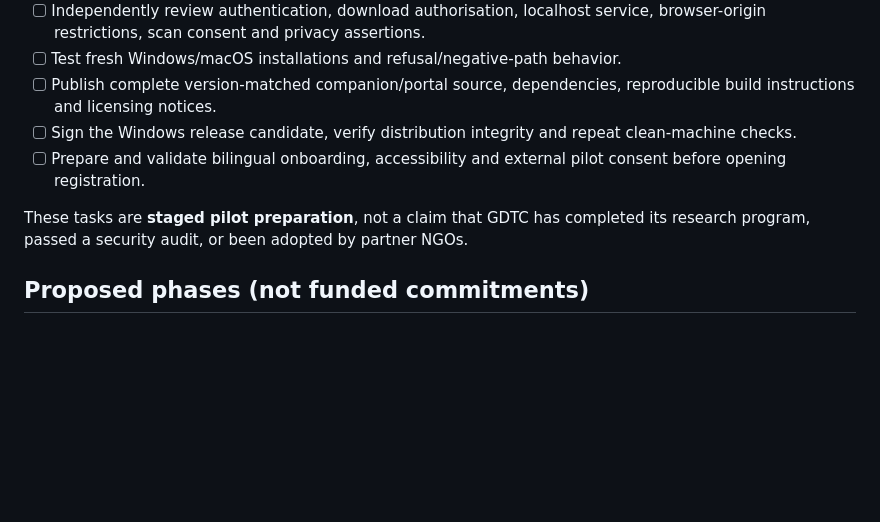
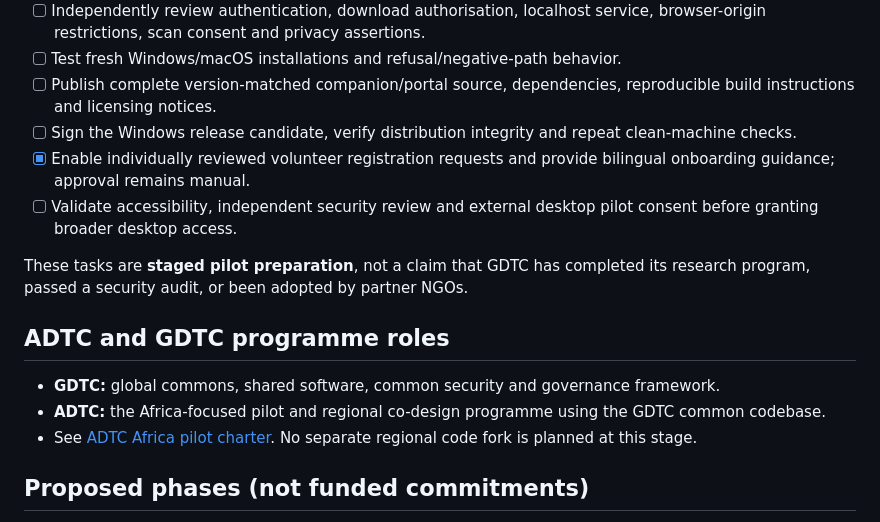
Before and after one commit to dkissoondoyal/global-digital-trust-commons, a Markdown page: docs/ROADMAP.md, the part around the change. Rendered like a GitHub page; blank space fills up the shorter version.

Commit message:
docs: align roadmap with ADTC pilot and opened reviewed registration

```diff
--- a/docs/ROADMAP.md
+++ b/docs/ROADMAP.md
@@ -19,9 +19,16 @@
 - [ ] Test fresh Windows/macOS installations and refusal/negative-path behavior.
 - [ ] Publish complete version-matched companion/portal source, dependencies, reproducible build instructions and licensing notices.
 - [ ] Sign the Windows release candidate, verify distribution integrity and repeat clean-machine checks.
-- [ ] Prepare and validate bilingual onboarding, accessibility and external pilot consent before opening registration.
+- [x] Enable individually reviewed volunteer registration requests and provide bilingual onboarding guidance; approval remains manual.
+- [ ] Validate accessibility, independent security review and external desktop pilot consent before granting broader desktop access.
 
 These tasks are **staged pilot preparation**, not a claim that GDTC has completed its research program, passed a security audit, or been adopted by partner NGOs.
+
+## ADTC and GDTC programme roles
+
+- **GDTC:** global commons, shared software, common security and governance framework.
+- **ADTC:** the Africa-focused pilot and regional co-design programme using the GDTC common codebase.
+- See [ADTC Africa pilot charter](ADTC_AFRICA_PILOT.md). No separate regional code fork is planned at this stage.
 
 ## Proposed phases (not funded commitments)
 
```
